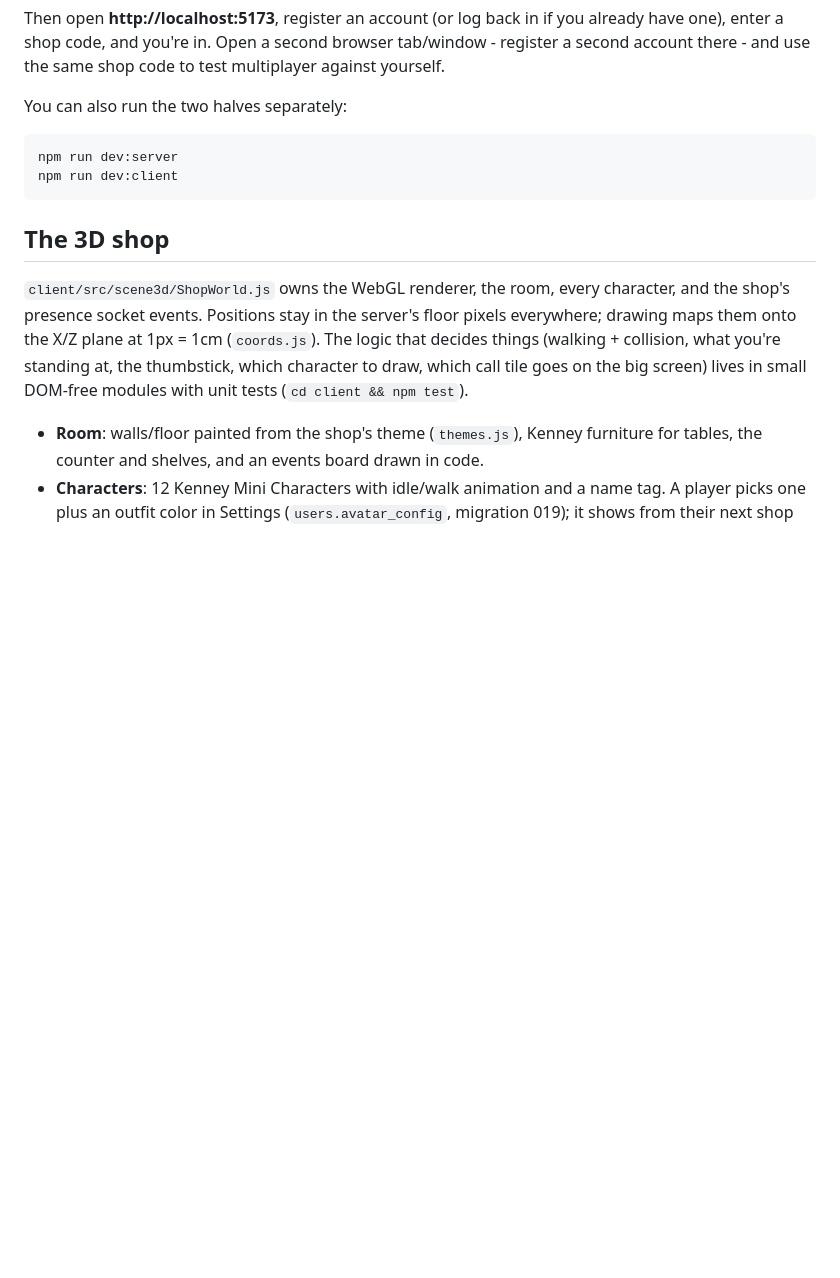
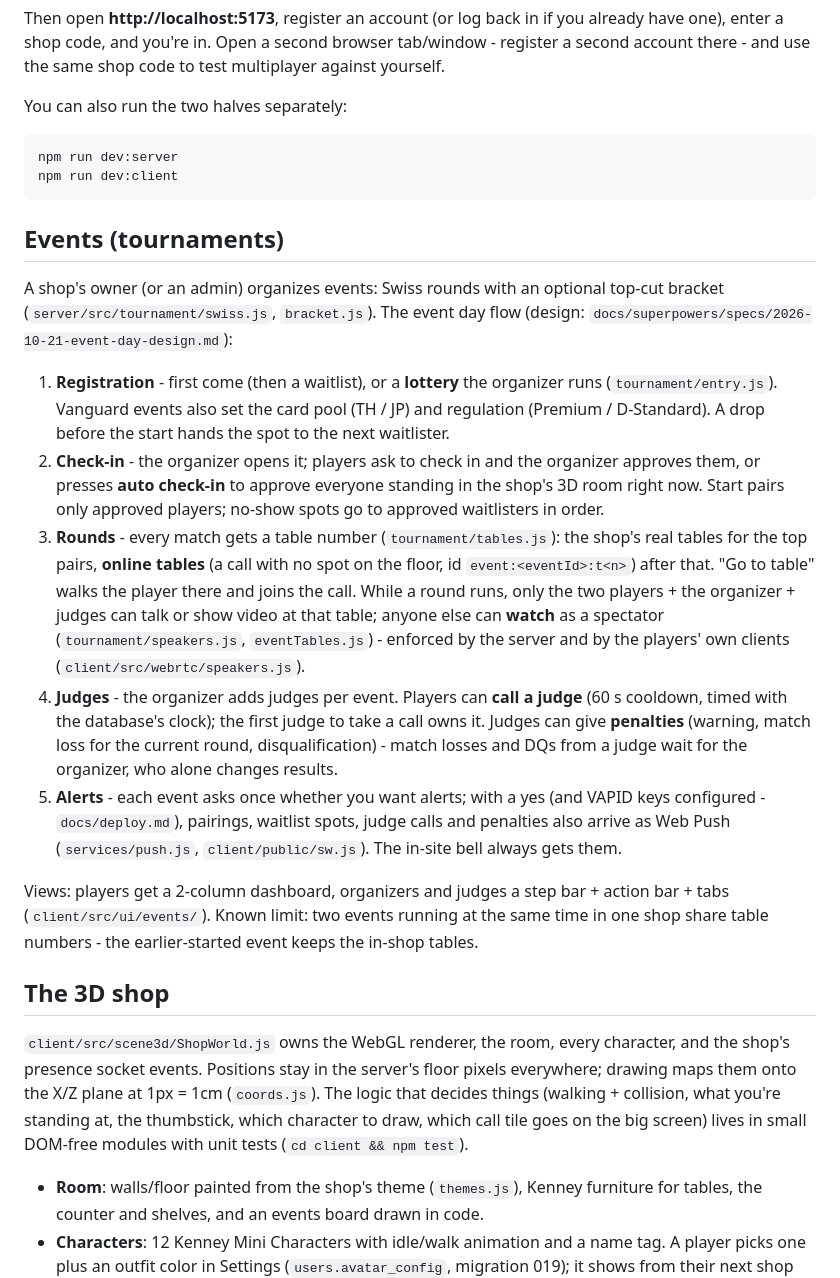
Before and after one commit to nopphonchaiwanna-ctrl/Vobblix, a Markdown page: README.md, the part around the change. Rendered like a GitHub page; blank space fills up the shorter version.

Commit message:
docs: event day
Co-Authored-By: Claude Opus 5.5 <noreply@anthropic.com>

````diff
--- a/README.md
+++ b/README.md
@@ -522,6 +522,44 @@ npm run dev:server
 npm run dev:client
 ```
 
+## Events (tournaments)
+
+A shop's owner (or an admin) organizes events: Swiss rounds with an
+optional top-cut bracket (`server/src/tournament/swiss.js`, `bracket.js`).
+The event day flow (design: `docs/superpowers/specs/2026-10-21-event-day-design.md`):
+
+1. **Registration** - first come (then a waitlist), or a **lottery** the
+   organizer runs (`tournament/entry.js`). Vanguard events also set the
+   card pool (TH / JP) and regulation (Premium / D-Standard). A drop
+   before the start hands the spot to the next waitlister.
+2. **Check-in** - the organizer opens it; players ask to check in and the
+   organizer approves them, or presses **auto check-in** to approve
+   everyone standing in the shop's 3D room right now. Start pairs only
+   approved players; no-show spots go to approved waitlisters in order.
+3. **Rounds** - every match gets a table number (`tournament/tables.js`):
+   the shop's real tables for the top pairs, **online tables** (a call
+   with no spot on the floor, id `event:<eventId>:t<n>`) after that.
+   "Go to table" walks the player there and joins the call. While a
+   round runs, only the two players + the organizer + judges can talk or
+   show video at that table; anyone else can **watch** as a spectator
+   (`tournament/speakers.js`, `eventTables.js`) - enforced by the server
+   and by the players' own clients (`client/src/webrtc/speakers.js`).
+4. **Judges** - the organizer adds judges per event. Players can **call a
+   judge** (60 s cooldown, timed with the database's clock); the first
+   judge to take a call owns it. Judges can give **penalties** (warning,
+   match loss for the current round, disqualification) - match losses and
+   DQs from a judge wait for the organizer, who alone changes results.
+5. **Alerts** - each event asks once whether you want alerts; with a yes
+   (and VAPID keys configured - `docs/deploy.md`), pairings, waitlist
+   spots, judge calls and penalties also arrive as Web Push
+   (`services/push.js`, `client/public/sw.js`). The in-site bell always
+   gets them.
+
+Views: players get a 2-column dashboard, organizers and judges a step
+bar + action bar + tabs (`client/src/ui/events/`). Known limit: two events
+running at the same time in one shop share table numbers - the
+earlier-started event keeps the in-shop tables.
+
 ## The 3D shop
 
 `client/src/scene3d/ShopWorld.js` owns the WebGL renderer, the room,
````
Also changed, not shown: CLAUDE.md (+8 -2 lines).
